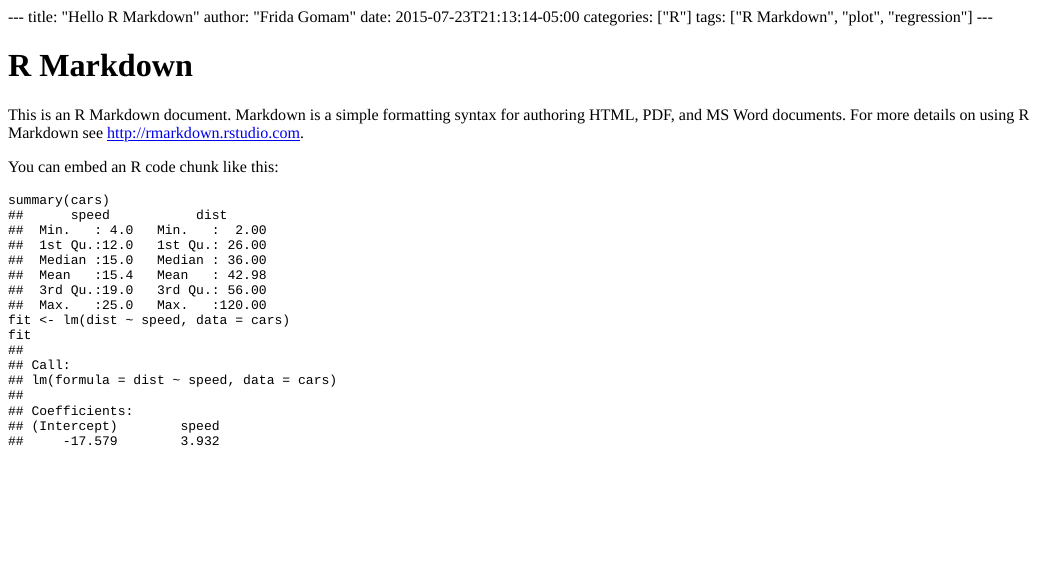
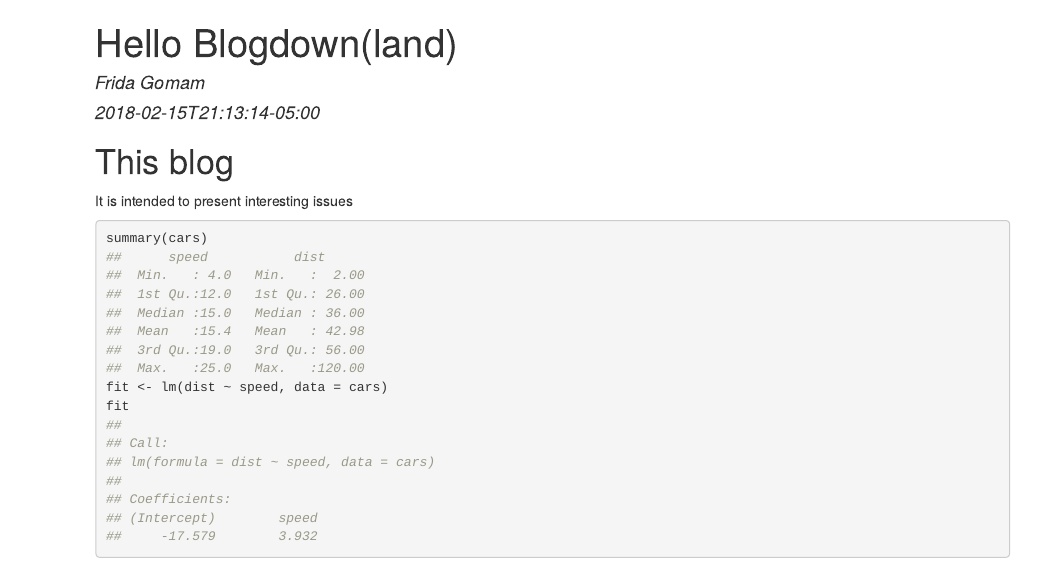
Before and after one commit to edugonzaloalmorox/bdownweb, an R Markdown document (content/post/2015-07-23-r-rmarkdown.Rmd): the page in a window 1100 px wide, from its top. The pictures show the output file content/post/2015-07-23-r-rmarkdown.html that the author committed with the source, opened offline.

Commit message:
new changes

````diff
--- a/content/post/2015-07-23-r-rmarkdown.Rmd
+++ b/content/post/2015-07-23-r-rmarkdown.Rmd
@@ -1,20 +1,19 @@
 ---
-title: "Hello R Markdown"
+title: "Hello Blogdown(land)"
 author: "Frida Gomam"
-date: 2015-07-23T21:13:14-05:00
+date: 2018-02-15T21:13:14-05:00
 categories: ["R"]
-tags: ["R Markdown", "plot", "regression"]
+tags: ["Hello world", "blogdown", "regression"]
 ---
 
 ```{r setup, include=FALSE}
 knitr::opts_chunk$set(collapse = TRUE)
 ```
 
-# R Markdown
+# This blog
 
-This is an R Markdown document. Markdown is a simple formatting syntax for authoring HTML, PDF, and MS Word documents. For more details on using R Markdown see <http://rmarkdown.rstudio.com>.
+It is intended to present interesting issues
 
-You can embed an R code chunk like this:
 
 ```{r cars}
 summary(cars)
````
Also changed, not shown: content/post/2015-07-23-r-rmarkdown.html.
